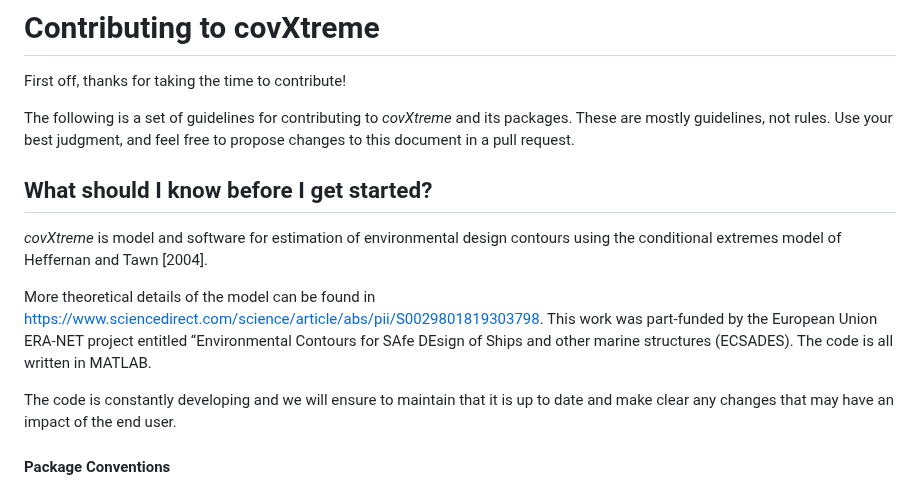
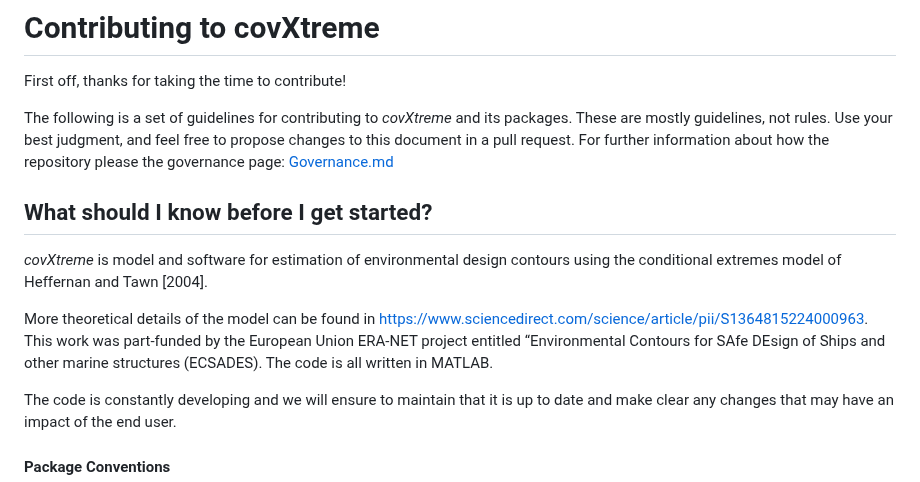
Before and after one commit to covXtreme/covXtreme, a Markdown page: Contributing.md, the part around the change. Rendered like a GitHub page.

Commit message:
Adding additional detail about governance

```diff
--- a/Contributing.md
+++ b/Contributing.md
@@ -2,13 +2,13 @@
 
 First off, thanks for taking the time to contribute!
 
-The following is a set of guidelines for contributing to *covXtreme* and its packages. These are mostly guidelines, not rules. Use your best judgment, and feel free to propose changes to this document in a pull request.
+The following is a set of guidelines for contributing to *covXtreme* and its packages. These are mostly guidelines, not rules. Use your best judgment, and feel free to propose changes to this document in a pull request. For further information about how the repository please the governance page: [Governance.md](https://github.com/sede-open/covXtreme/blob/main/Governance.md)
 
 ## What should I know before I get started?
 
 *covXtreme* is model and software for estimation of environmental design contours using the conditional extremes model of Heffernan and Tawn [2004].
 
-More theoretical details of the model can be found in https://www.sciencedirect.com/science/article/abs/pii/S0029801819303798. This work was part-funded by the European Union ERA-NET project entitled “Environmental Contours for SAfe DEsign of Ships and other marine structures (ECSADES). The code is all written in MATLAB.
+More theoretical details of the model can be found in https://www.sciencedirect.com/science/article/pii/S1364815224000963. This work was part-funded by the European Union ERA-NET project entitled “Environmental Contours for SAfe DEsign of Ships and other marine structures (ECSADES). The code is all written in MATLAB.
 
 The code is constantly developing and we will ensure to maintain that it is up to date and make clear any changes that may have an impact of the end user.
 
```
Also changed, not shown: README.md (+2 -2 lines).
